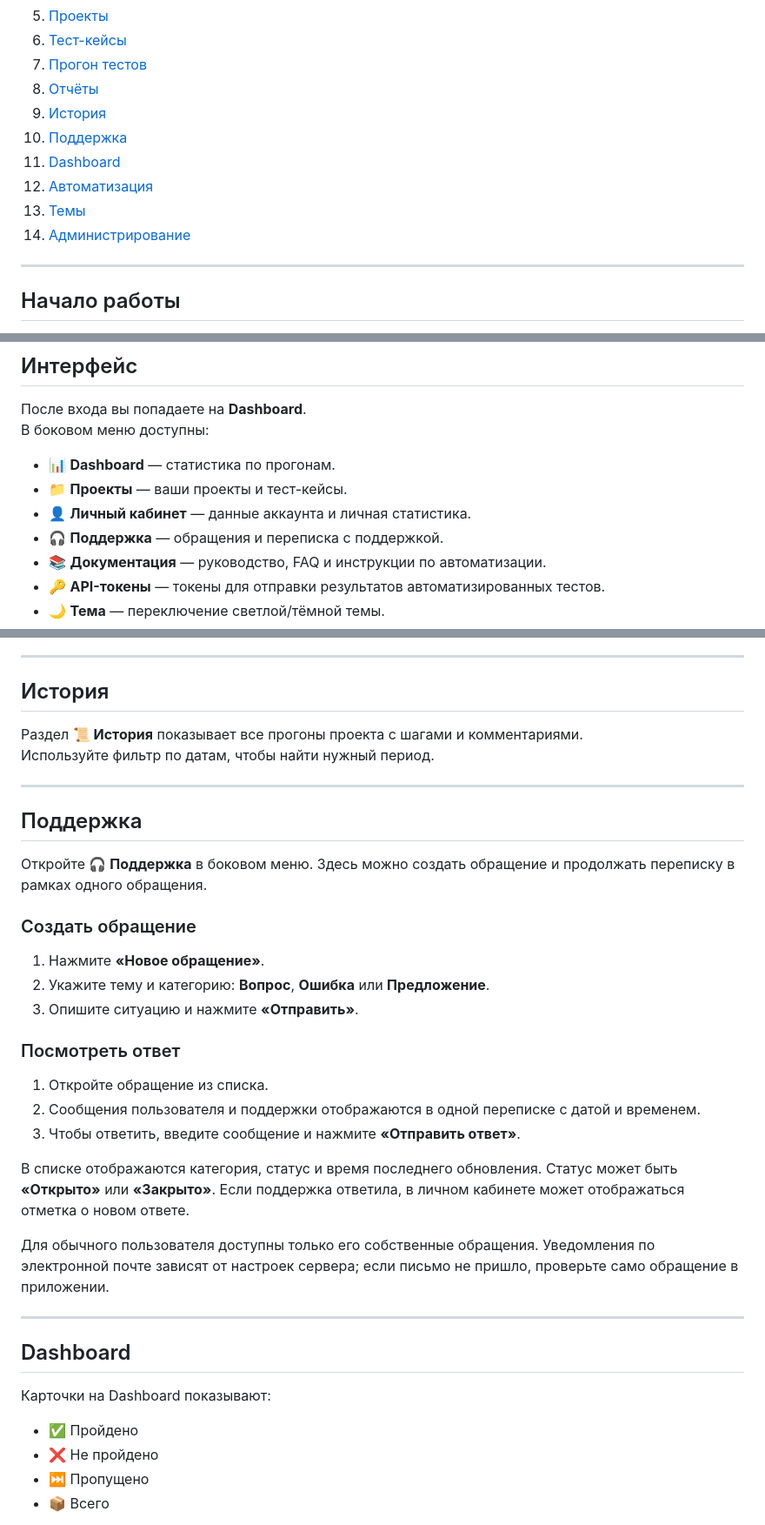
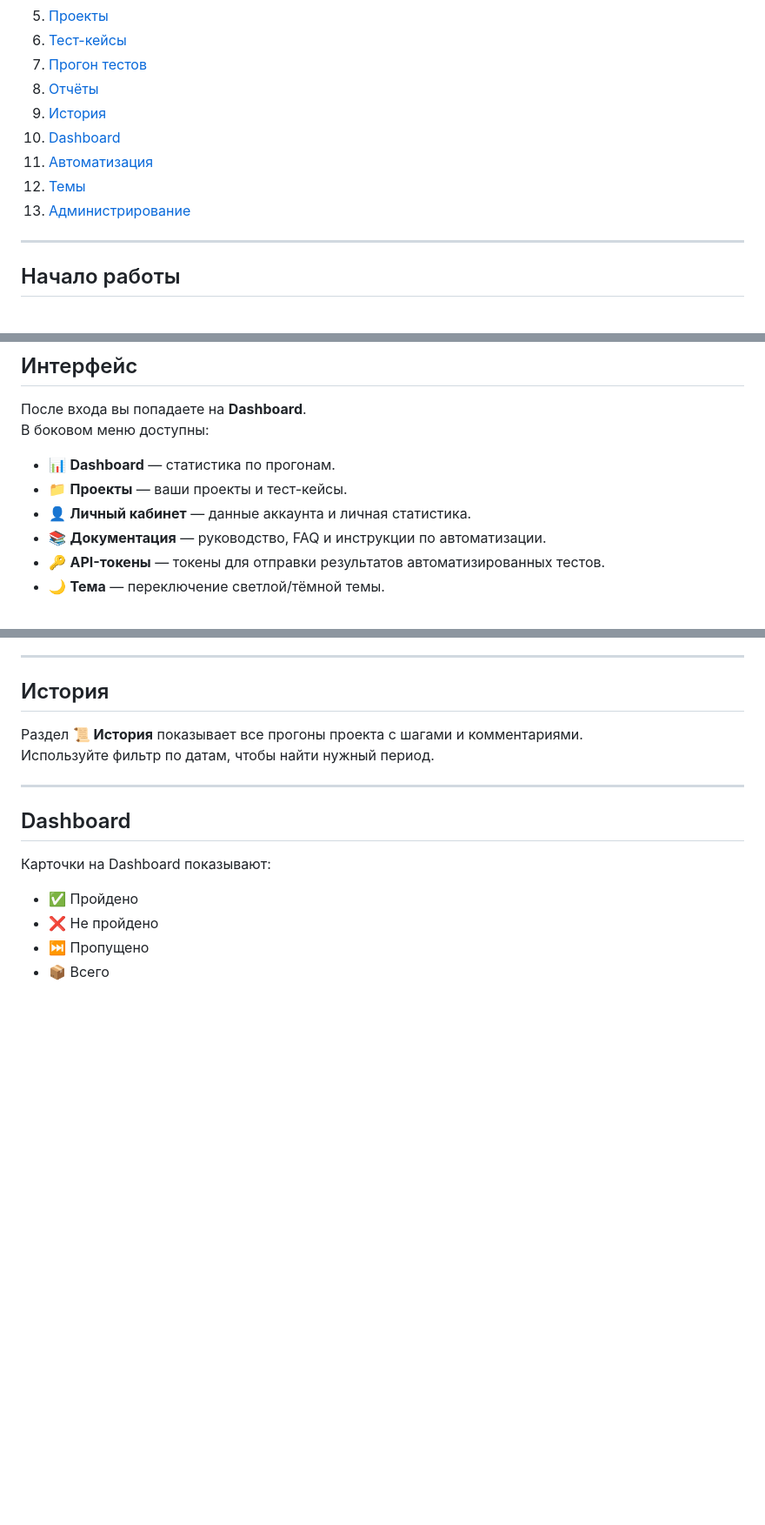
Before and after one commit to 254852bm/test_runner_web, a Markdown page: docs/user-guide.md, 3 parts joined by grey strips. Shown at 87% size. GitHub-like rendering; blank space fills up the shorter version.

Commit message:
Убрать раздел поддержки из руководства

```diff
--- a/docs/user-guide.md
+++ b/docs/user-guide.md
@@ -15,11 +15,10 @@
 7. [Прогон тестов](#прогон-тестов)
 8. [Отчёты](#отчёты)
 9. [История](#история)
-10. [Поддержка](#поддержка)
-11. [Dashboard](#dashboard)
-12. [Автоматизация](#автоматизация)
-13. [Темы](#темы)
-14. [Администрирование](#администрирование)
+10. [Dashboard](#dashboard)
+11. [Автоматизация](#автоматизация)
+12. [Темы](#темы)
+13. [Администрирование](#администрирование)
 
 ---
 
@@ -56,7 +55,6 @@ TestRun — веб-приложение, доступное по адресу [h
 - 📊 **Dashboard** — статистика по прогонам.
 - 📁 **Проекты** — ваши проекты и тест-кейсы.
 - 👤 **Личный кабинет** — данные аккаунта и личная статистика.
-- 🎧 **Поддержка** — обращения и переписка с поддержкой.
 - 📚 **Документация** — руководство, FAQ и инструкции по автоматизации.
 - 🔑 **API-токены** — токены для отправки результатов автоматизированных тестов.
 - 🌙 **Тема** — переключение светлой/тёмной темы.
@@ -159,26 +157,6 @@ TestRun — веб-приложение, доступное по адресу [h
 
 ---
 
-## Поддержка
-
-Откройте **🎧 Поддержка** в боковом меню. Здесь можно создать обращение и продолжать переписку в рамках одного обращения.
-
-### Создать обращение
-1. Нажмите **«Новое обращение»**.
-2. Укажите тему и категорию: **Вопрос**, **Ошибка** или **Предложение**.
-3. Опишите ситуацию и нажмите **«Отправить»**.
-
-### Посмотреть ответ
-1. Откройте обращение из списка.
-2. Сообщения пользователя и поддержки отображаются в одной переписке с датой и временем.
-3. Чтобы ответить, введите сообщение и нажмите **«Отправить ответ»**.
-
-В списке отображаются категория, статус и время последнего обновления. Статус может быть **«Открыто»** или **«Закрыто»**. Если поддержка ответила, в личном кабинете может отображаться отметка о новом ответе.
-
-Для обычного пользователя доступны только его собственные обращения. Уведомления по электронной почте зависят от настроек сервера; если письмо не пришло, проверьте само обращение в приложении.
-
----
-
 ## Dashboard
 
 Карточки на Dashboard показывают:
```
Also changed, not shown: other parts of docs/user-guide.md (+0 -2 lines).
